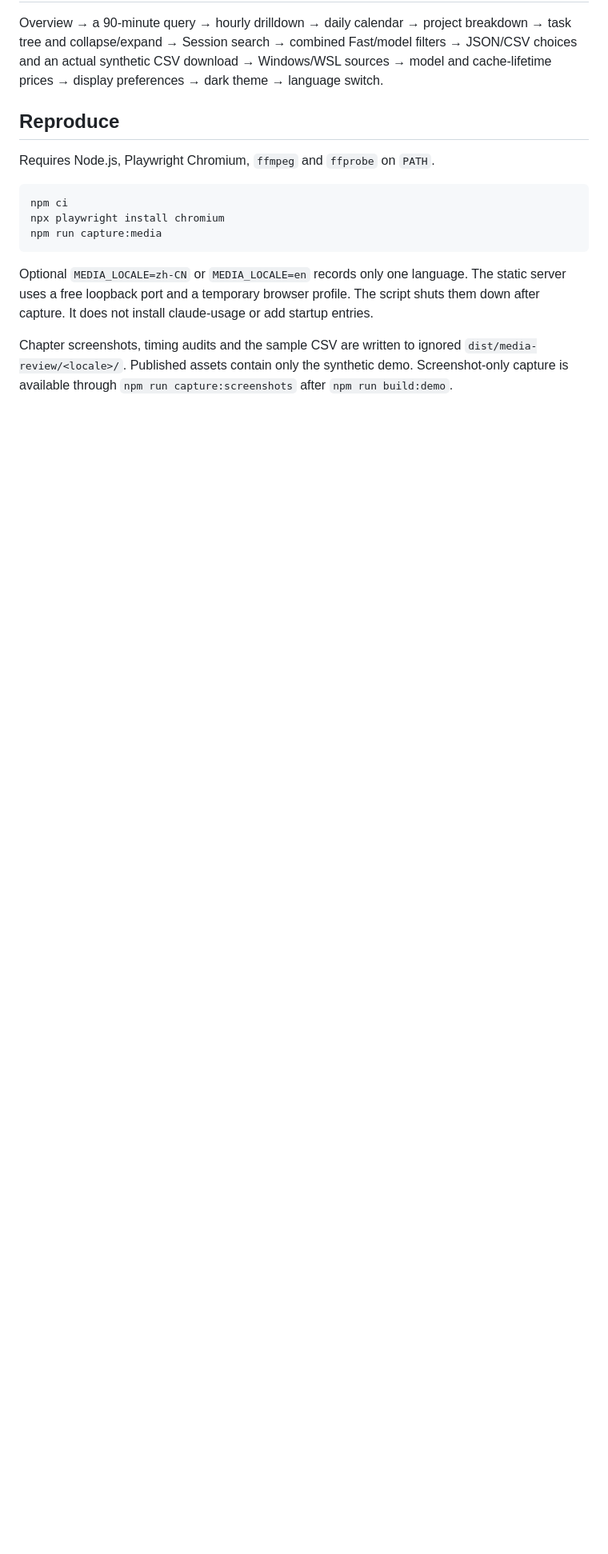
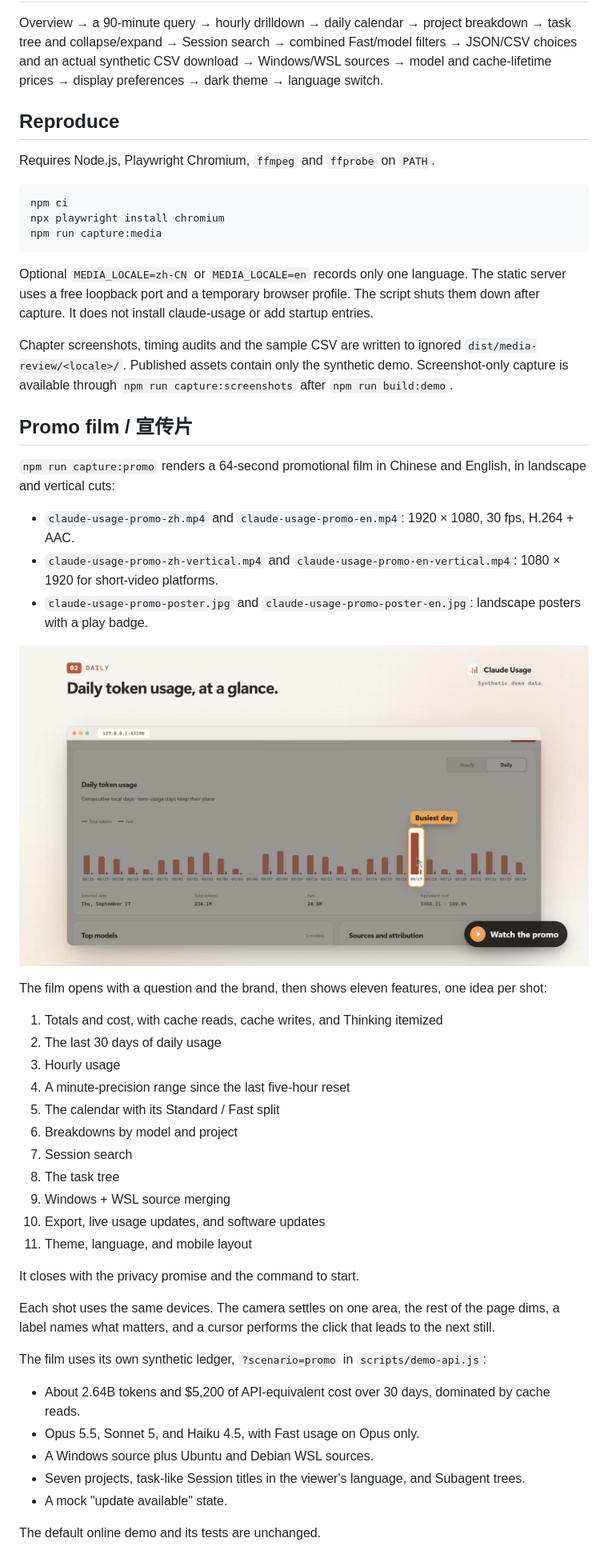
Before and after one commit to zJay26/claude-usage, a Markdown page: docs/media/README.md, the part around one of its changes. Shown at 80% size. Drawn GitHub-style; pictures changed too: docs/media/claude-usage-promo-poster-en.jpg (added); blank space fills up the shorter version.

```diff
--- a/docs/media/README.md
+++ b/docs/media/README.md
@@ -31,3 +31,42 @@ npm run capture:media
 Optional `MEDIA_LOCALE=zh-CN` or `MEDIA_LOCALE=en` records only one language. The static server uses a free loopback port and a temporary browser profile. The script shuts them down after capture. It does not install claude-usage or add startup entries.
 
 Chapter screenshots, timing audits and the sample CSV are written to ignored `dist/media-review/<locale>/`. Published assets contain only the synthetic demo. Screenshot-only capture is available through `npm run capture:screenshots` after `npm run build:demo`.
+
+## Promo film / 宣传片
+
+`npm run capture:promo` renders a 64-second promotional film in Chinese and English, in landscape and vertical cuts:
+
+- `claude-usage-promo-zh.mp4` and `claude-usage-promo-en.mp4`: 1920 × 1080, 30 fps, H.264 + AAC.
+- `claude-usage-promo-zh-vertical.mp4` and `claude-usage-promo-en-vertical.mp4`: 1080 × 1920 for short-video platforms.
+- `claude-usage-promo-poster.jpg` and `claude-usage-promo-poster-en.jpg`: landscape posters with a play badge.
+
+[![Claude Usage promo poster](claude-usage-promo-poster-en.jpg)](claude-usage-promo-en.mp4)
+
+The film opens with a question and the brand, then shows eleven features, one idea per shot:
+
+1. Totals and cost, with cache reads, cache writes, and Thinking itemized
+2. The last 30 days of daily usage
+3. Hourly usage
+4. A minute-precision range since the last five-hour reset
+5. The calendar with its Standard / Fast split
+6. Breakdowns by model and project
+7. Session search
+8. The task tree
+9. Windows + WSL source merging
+10. Export, live usage updates, and software updates
+11. Theme, language, and mobile layout
+
+It closes with the privacy promise and the command to start.
+
+Each shot uses the same devices. The camera settles on one area, the rest of the page dims, a label names what matters, and a cursor performs the click that leads to the next still.
+
+The film uses its own synthetic ledger, `?scenario=promo` in `scripts/demo-api.js`:
+
+- About 2.64B tokens and $5,200 of API-equivalent cost over 30 days, dominated by cache reads.
+- Opus 5.5, Sonnet 5, and Haiku 4.5, with Fast usage on Opus only.
+- A Windows source plus Ubuntu and Debian WSL sources.
+- Seven projects, task-like Session titles in the viewer's language, and Subagent trees.
+- A mock "update available" state.
+
+The default online demo and its tests are unchanged.
+
```
Also changed, not shown: other parts of docs/media/README.md (+13 -0 lines), README.en.md (+2 -2 lines), README.md (+2 -2 lines), docs/media/claude-usage-promo-poster.jpg (added), 15 other files.
